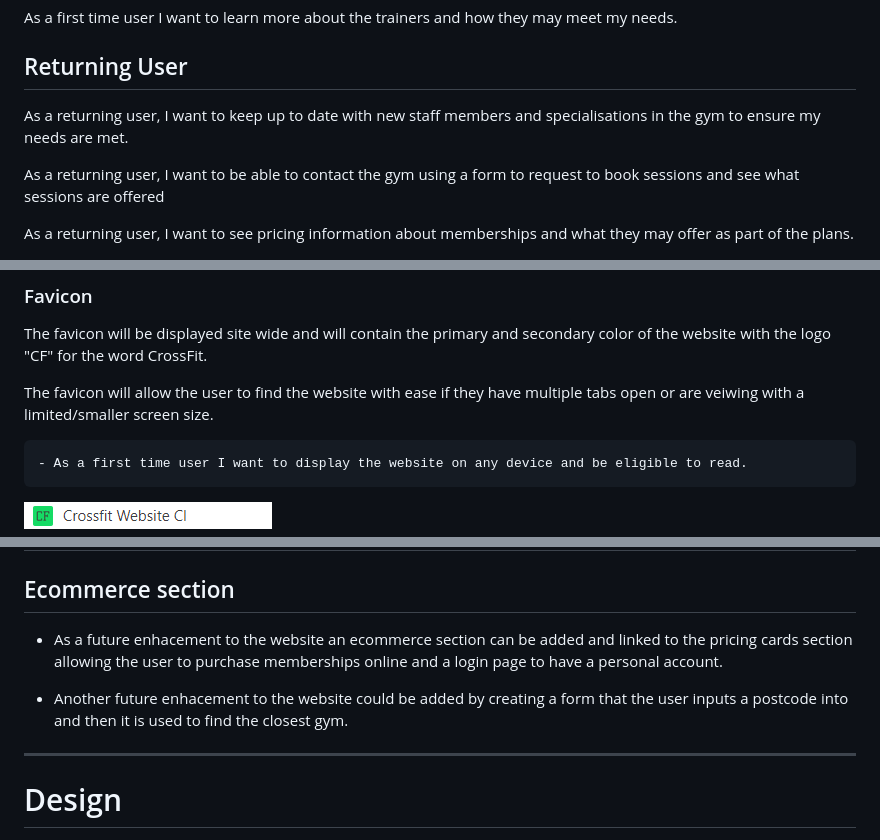
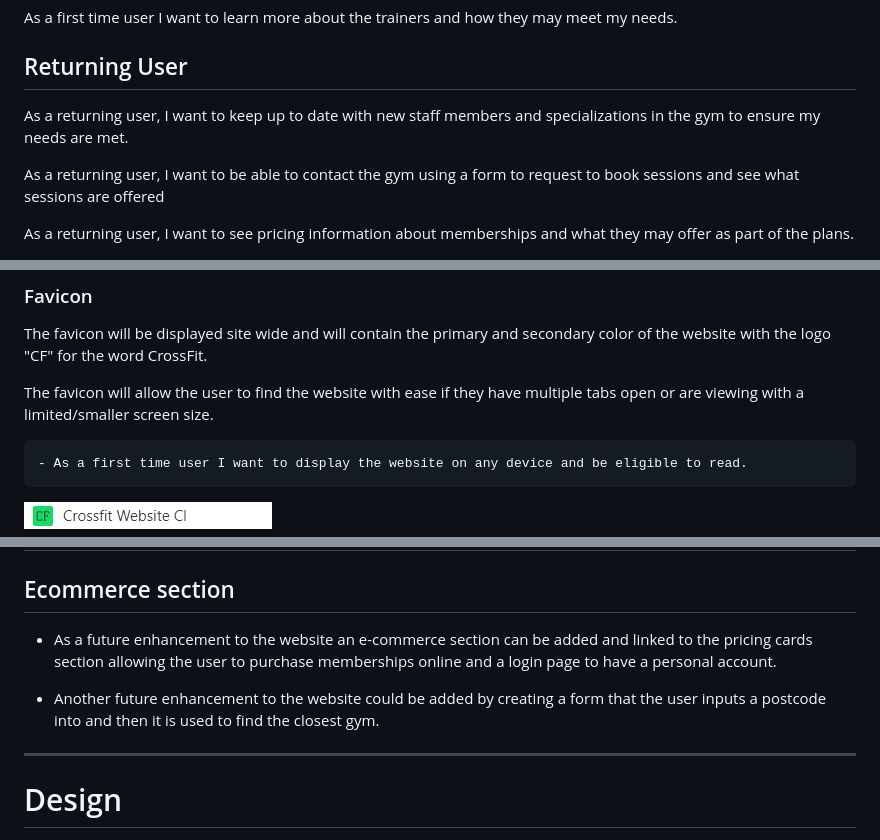
Before and after one commit to MacauleyMorgan/ProjectOne, a Markdown page: README.md, 3 parts joined by grey strips. Drawn GitHub-style.

```diff
--- a/README.md
+++ b/README.md
@@ -14,7 +14,7 @@ As a first time user I want to display the website on any device and be eligible
 As a first time user I want to learn more about the trainers and how they may meet my needs.
 
 ## Returning User
-As a returning user, I want to keep up to date with new staff members and specialisations in the gym to ensure my needs are met.
+As a returning user, I want to keep up to date with new staff members and specializations in the gym to ensure my needs are met.
 
 As a returning user, I want to be able to contact the gym using a form to request to book sessions and see what sessions are offered
 
@@ -43,7 +43,7 @@ The footer contains a simple message to inform the user that the site was create
 ### Favicon
 The favicon will be displayed site wide and will contain the primary and secondary color of the website with the logo "CF" for the word CrossFit.
 
-The favicon will allow the user to find the website with ease if they have multiple tabs open or are veiwing with a limited/smaller screen size.
+The favicon will allow the user to find the website with ease if they have multiple tabs open or are viewing with a limited/smaller screen size.
 
     - As a first time user I want to display the website on any device and be eligible to read.
 
@@ -119,9 +119,9 @@ The form completion page will thank the user for registering interest in one of
 - Classes table
 # Features left to implement
 ## Ecommerce section
-- As a future enhacement to the website an ecommerce section can be added and linked to the pricing cards section allowing the user to purchase memberships online and a login page to have a personal account.
+- As a future enhancement to the website an e-commerce section can be added and linked to the pricing cards section allowing the user to purchase memberships online and a login page to have a personal account.
 
-- Another future enhacement to the website could be added by creating a form that the user inputs a postcode into and then it is used to find the closest gym.
+- Another future enhancement to the website could be added by creating a form that the user inputs a postcode into and then it is used to find the closest gym.
 ---
 # Design
 ## Wireframes
```
Also changed, not shown: other parts of README.md (+11 -11 lines).
